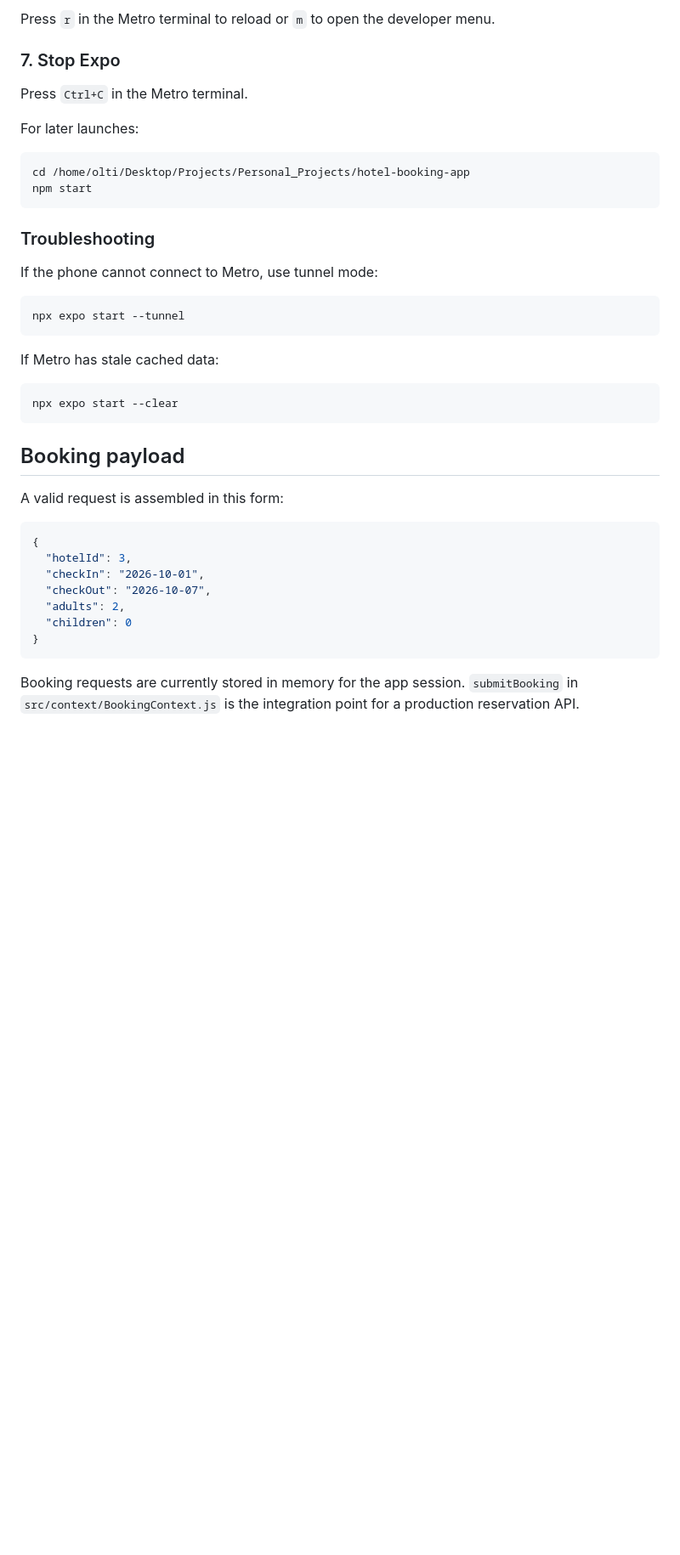
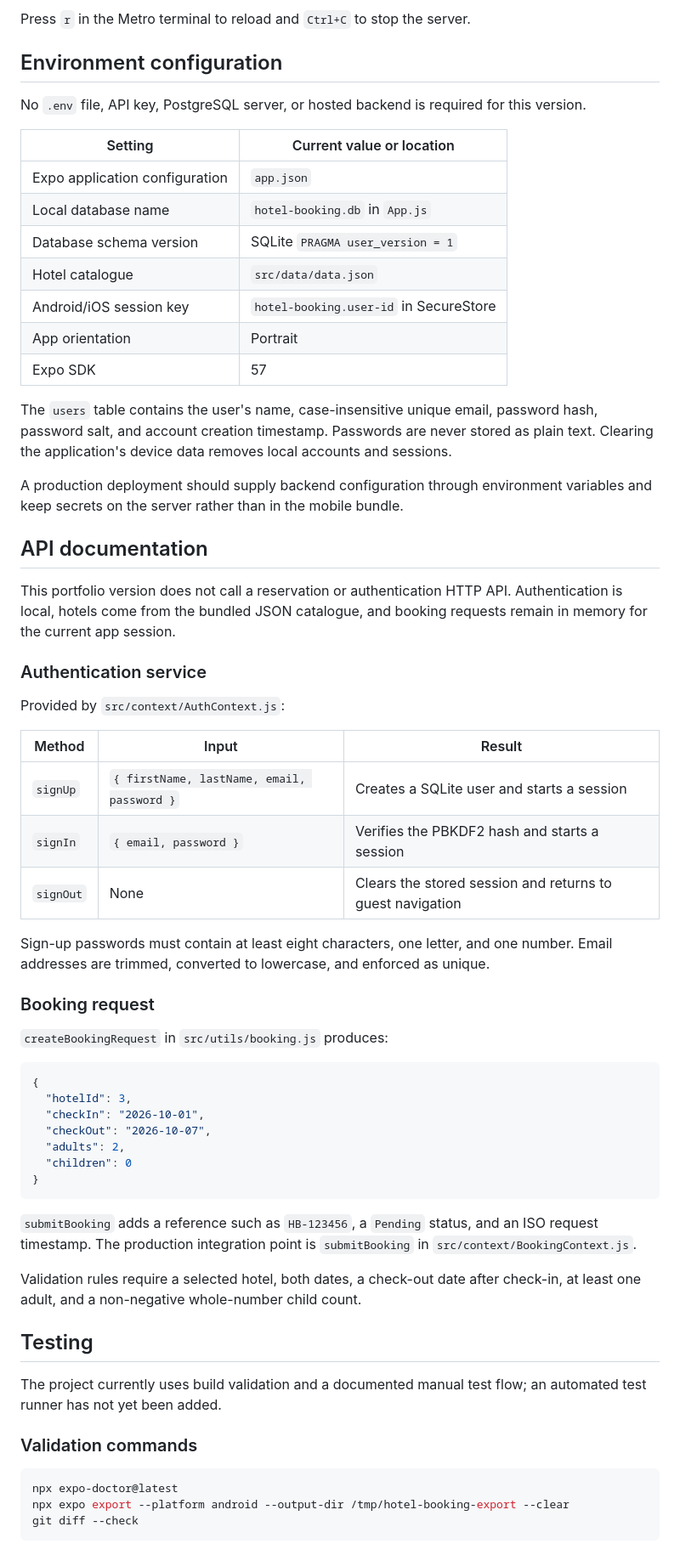
Before and after one commit to Dede9274/Personal_Projects, a Markdown page: hotel-booking-app/README.md, the part around the change printed below. Shown: that part at 85% size. Drawn GitHub-style; blank space fills up the shorter version.

````diff
--- a/hotel-booking-app/README.md
+++ b/hotel-booking-app/README.md
@@ -86,35 +132,44 @@ npx expo login
 ```
 
-Press `r` in the Metro terminal to reload or `m` to open the developer menu.
+Press `r` in the Metro terminal to reload and `Ctrl+C` to stop the server.
 
-### 7. Stop Expo
+## Environment configuration
 
-Press `Ctrl+C` in the Metro terminal.
+No `.env` file, API key, PostgreSQL server, or hosted backend is required for this version.
 
-For later launches:
+| Setting | Current value or location |
+| --- | --- |
+| Expo application configuration | `app.json` |
+| Local database name | `hotel-booking.db` in `App.js` |
+| Database schema version | SQLite `PRAGMA user_version = 1` |
+| Hotel catalogue | `src/data/data.json` |
+| Android/iOS session key | `hotel-booking.user-id` in SecureStore |
+| App orientation | Portrait |
+| Expo SDK | 57 |
 
-```bash
-cd /home/olti/Desktop/Projects/Personal_Projects/hotel-booking-app
-npm start
-```
+The `users` table contains the user's name, case-insensitive unique email, password hash, password salt, and account creation timestamp. Passwords are never stored as plain text. Clearing the application's device data removes local accounts and sessions.
 
-### Troubleshooting
+A production deployment should supply backend configuration through environment variables and keep secrets on the server rather than in the mobile bundle.
 
-If the phone cannot connect to Metro, use tunnel mode:
+## API documentation
 
-```bash
-npx expo start --tunnel
-```
+This portfolio version does not call a reservation or authentication HTTP API. Authentication is local, hotels come from the bundled JSON catalogue, and booking requests remain in memory for the current app session.
 
-If Metro has stale cached data:
+### Authentication service
 
-```bash
-npx expo start --clear
-```
+Provided by `src/context/AuthContext.js`:
 
-## Booking payload
+| Method | Input | Result |
+| --- | --- | --- |
+| `signUp` | `{ firstName, lastName, email, password }` | Creates a SQLite user and starts a session |
+| `signIn` | `{ email, password }` | Verifies the PBKDF2 hash and starts a session |
+| `signOut` | None | Clears the stored session and returns to guest navigation |
 
-A valid request is assembled in this form:
+Sign-up passwords must contain at least eight characters, one letter, and one number. Email addresses are trimmed, converted to lowercase, and enforced as unique.
+
+### Booking request
+
+`createBookingRequest` in `src/utils/booking.js` produces:
 
 ```json
 {
@@ -126,4 +181,19 @@ A valid request is assembled in this form:
 }
 ```
 
-Booking requests are currently stored in memory for the app session. `submitBooking` in `src/context/BookingContext.js` is the integration point for a production reservation API.
+`submitBooking` adds a reference such as `HB-123456`, a `Pending` status, and an ISO request timestamp. The production integration point is `submitBooking` in `src/context/BookingContext.js`.
+
+Validation rules require a selected hotel, both dates, a check-out date after check-in, at least one adult, and a non-negative whole-number child count.
+
+## Testing
+
+The project currently uses build validation and a documented manual test flow; an automated test runner has not yet been added.
+
+### Validation commands
+
+```bash
+npx expo-doctor@latest
+npx expo export --platform android --output-dir /tmp/hotel-booking-export --clear
+git diff --check
+```
+
````
Also changed, not shown: other parts of hotel-booking-app/README.md (+129 -58 lines), hotel-booking-app/assets/Screenshots/IMG_3088.png (added), hotel-booking-app/assets/Screenshots/IMG_3089.png (added), 3 other files.
